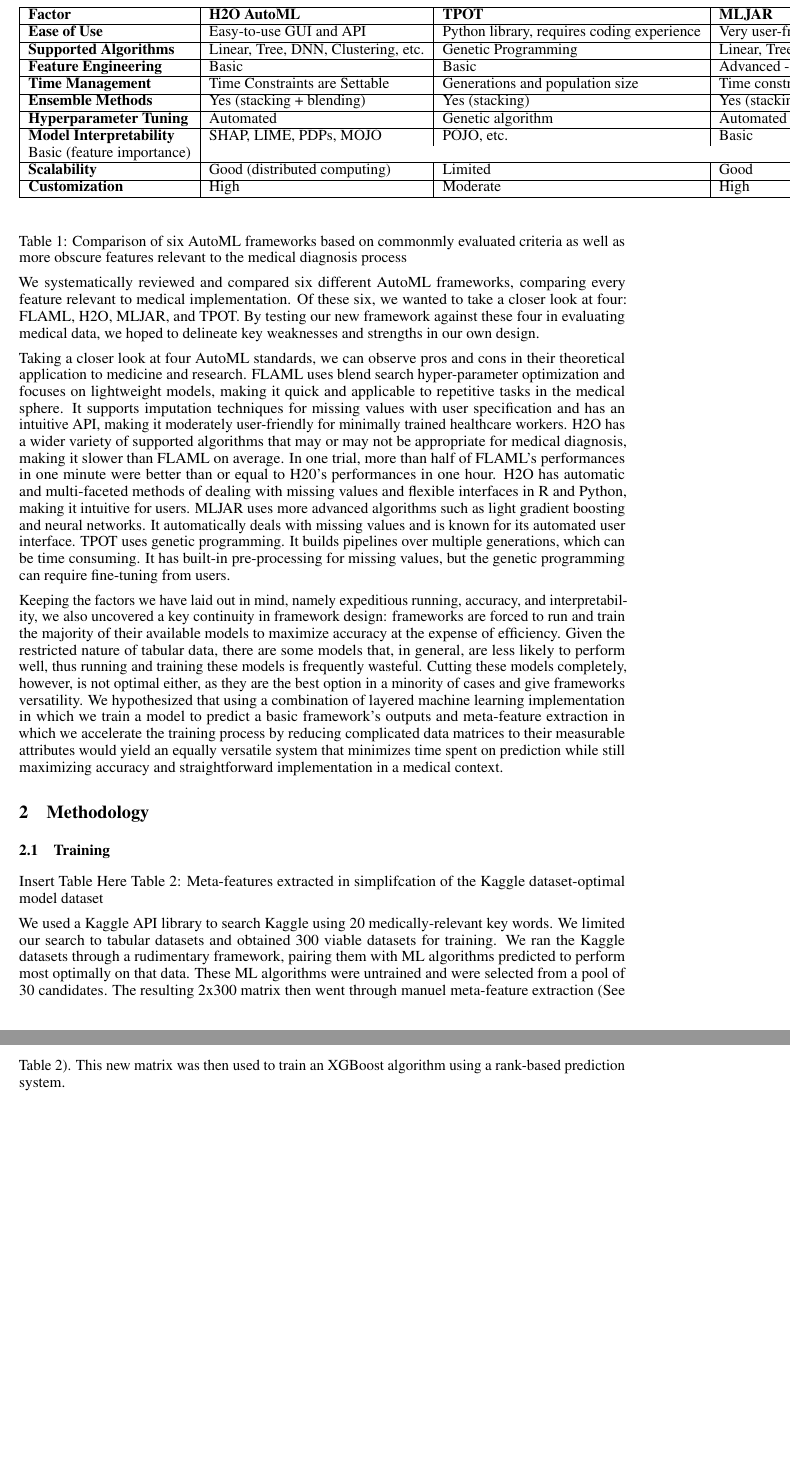
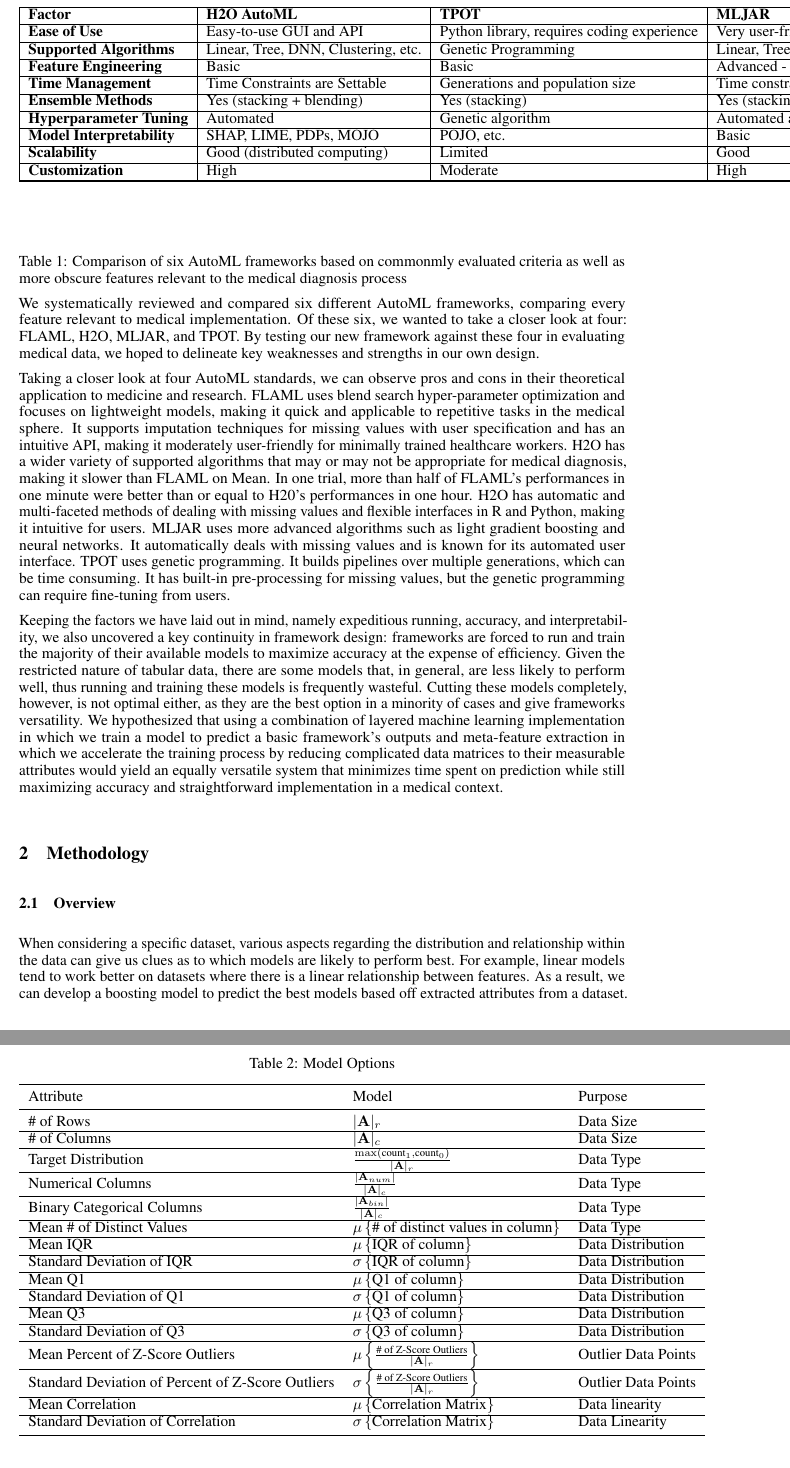
Before and after one commit to ericspring08/SMEML-Paper, a LaTeX paper (paper.tex): two parts of pages 2 and 3 of 3, joined at a grey line, cut so that both start at the same text, the shorter picture padded with empty space. Compiled offline with pdfLaTeX.

Commit message:
dataset attributes

```diff
--- a/paper.tex
+++ b/paper.tex
@@ -26,6 +26,8 @@
 \usepackage{geometry}
 \usepackage{longtable}
 \usepackage{graphicx}
+\usepackage{amsmath}
+\usepackage{booktabs}
 
 
 \title{Smart Model Elimination for Efficient Automated Machine Learning}
@@ -136,18 +138,66 @@
 
 We systematically reviewed and compared six different AutoML frameworks, comparing every feature relevant to medical implementation. Of these six, we wanted to take a closer look at four: FLAML, H2O, MLJAR, and TPOT. By testing our new framework against these four in evaluating medical data, we hoped to delineate key weaknesses and strengths in our own design.
 
-Taking a closer look at four AutoML standards, we can observe pros and cons in their theoretical application to medicine and research. FLAML uses blend search hyper-parameter optimization and focuses on lightweight models, making it quick and applicable to repetitive tasks in the medical sphere. It supports imputation techniques for missing values with user specification and has an intuitive API, making it moderately user-friendly for minimally trained healthcare workers. H2O has a wider variety of supported algorithms that may or may not be appropriate for medical diagnosis, making it slower than FLAML on average. In one trial, more than half of FLAML's performances in one minute were better than or equal to H20's performances in one hour. H2O has automatic and multi-faceted methods of dealing with missing values and flexible interfaces in R and Python, making it intuitive for users. MLJAR uses more advanced algorithms such as light gradient boosting and neural networks. It automatically deals with missing values and is known for its automated user interface. TPOT uses genetic programming. It builds pipelines over multiple generations, which can be time consuming. It has built-in pre-processing for missing values, but the genetic programming can require fine-tuning from users.
+Taking a closer look at four AutoML standards, we can observe pros and cons in their theoretical application to medicine and research. FLAML uses blend search hyper-parameter optimization and focuses on lightweight models, making it quick and applicable to repetitive tasks in the medical sphere. It supports imputation techniques for missing values with user specification and has an intuitive API, making it moderately user-friendly for minimally trained healthcare workers. H2O has a wider variety of supported algorithms that may or may not be appropriate for medical diagnosis, making it slower than FLAML on Mean. In one trial, more than half of FLAML's performances in one minute were better than or equal to H20's performances in one hour. H2O has automatic and multi-faceted methods of dealing with missing values and flexible interfaces in R and Python, making it intuitive for users. MLJAR uses more advanced algorithms such as light gradient boosting and neural networks. It automatically deals with missing values and is known for its automated user interface. TPOT uses genetic programming. It builds pipelines over multiple generations, which can be time consuming. It has built-in pre-processing for missing values, but the genetic programming can require fine-tuning from users.
 
 Keeping the factors we have laid out in mind, namely expeditious running, accuracy, and interpretability, we also uncovered a key continuity in framework design: frameworks are forced to run and train the majority of their available models to maximize accuracy at the expense of efficiency. Given the restricted nature of tabular data, there are some models that, in general, are less likely to perform well, thus running and training these models is frequently wasteful. Cutting these models completely, however, is not optimal either, as they are the best option in a minority of cases and give frameworks versatility. We hypothesized that using a combination of layered machine learning implementation in which we train a model to predict a basic framework's outputs and meta-feature extraction in which we accelerate the training process by reducing complicated data matrices to their measurable attributes would yield an equally versatile system that minimizes time spent on prediction while still maximizing accuracy and straightforward implementation in a medical context.
 
 \section{Methodology}
 
-\subsection{Training}
+\subsection{Overview}
+When considering a specific dataset, various aspects regarding the distribution and relationship within the data can give us clues as to which models are likely to perform best. For example, linear models tend to work better on datasets where there is a linear relationship between features. As a result, we can develop a boosting model to predict the best models based off extracted attributes from a dataset.
 
-Insert Table Here
-Table 2: Meta-features extracted in simplifcation of the Kaggle dataset-optimal model dataset
 
-We used a Kaggle API library to search Kaggle using 20 medically-relevant key words. We limited our search to tabular datasets and obtained 300 viable datasets for training. We ran the Kaggle datasets through a rudimentary framework, pairing them with ML algorithms predicted to perform most optimally on that data. These ML algorithms were untrained and were selected from a pool of 30 candidates. The resulting 2x300 matrix then went through manuel meta-feature extraction (See Table 2). This new matrix was then used to train an XGBoost algorithm using a rank-based prediction system.
+\begin{table}
+  \caption{Model Options}
+  \label{model-options-table}
+  \centering
+  \begin{tabular}{lll}
+    \toprule
+    Attribute & Model & Purpose                         \\
+    \midrule
+    \# of Rows & $|\mathbf{A}|_r$ & Data Size \\
+    \hline
+    \# of Columns & $|\mathbf{A}|_c$ & Data Size \\
+    \hline
+    Target Distribution &
+    $\frac{\max(\text{count}_1, \text{count}_0)}{|\mathbf{A}|_r}$
+    & Data Type \\
+    \hline
+    Numerical Columns &
+    $\frac{|\mathbf{A}_{num}|}{|\mathbf{A}|_{c}}$
+    & Data Type \\
+    \hline
+    Binary Categorical Columns &
+    $\frac{|\mathbf{A}_{bin}|}{|\mathbf{A}|_{c}}$
+    & Data Type \\
+    \hline
+    Mean \# of Distinct Values  & $\mu \left\{\text{\# of distinct values in column}\right\}$ & Data Type \\
+    \hline
+    Mean IQR  & $\mu \left\{\text{IQR of column}\right\}$ & Data Distribution \\
+    \hline
+    Standard Deviation of IQR  & $\sigma \left\{\text{IQR of column}\right\}$ & Data Distribution \\
+    \hline
+    Mean Q1 & $\mu \left\{\text{Q1 of column}\right\}$ & Data Distribution \\
+    \hline
+    Standard Deviation of Q1  & $\sigma \left\{\text{Q1 of column}\right\}$ & Data Distribution \\
+    \hline
+    Mean Q3  & $\mu \left\{\text{Q3 of column}\right\}$ & Data Distribution \\
+    \hline
+    Standard Deviation of Q3  & $\sigma \left\{\text{Q3 of column}\right\}$ & Data Distribution \\
+    \hline
+    Mean Percent of Z-Score Outliers  &
+    $\mu \left\{ \frac{\text{\# of Z-Score Outliers}}{|\mathbf{A}|_r} \right\}$ & Outlier Data Points \\
+    \hline
+    Standard Deviation of Percent of Z-Score Outliers  &
+    $\sigma \left\{ \frac{\text{\# of Z-Score Outliers}}{|\mathbf{A}|_r} \right\}$ & Outlier Data Points \\
+    \hline
+    Mean Correlation& $\mu \left\{\text{Correlation Matrix}\right\}$ & Data linearity \\
+    \hline
+    Standard Deviation of Correlation & $\sigma \left\{\text{Correlation Matrix}\right\}$ & Data Linearity \\
+    \bottomrule
+  \end{tabular}
+\end{table}
 
 \subsection{Experiments}
 
```
Also changed, not shown: paper.pdf, paper.tex (2 more changed lines), 6 other files.
